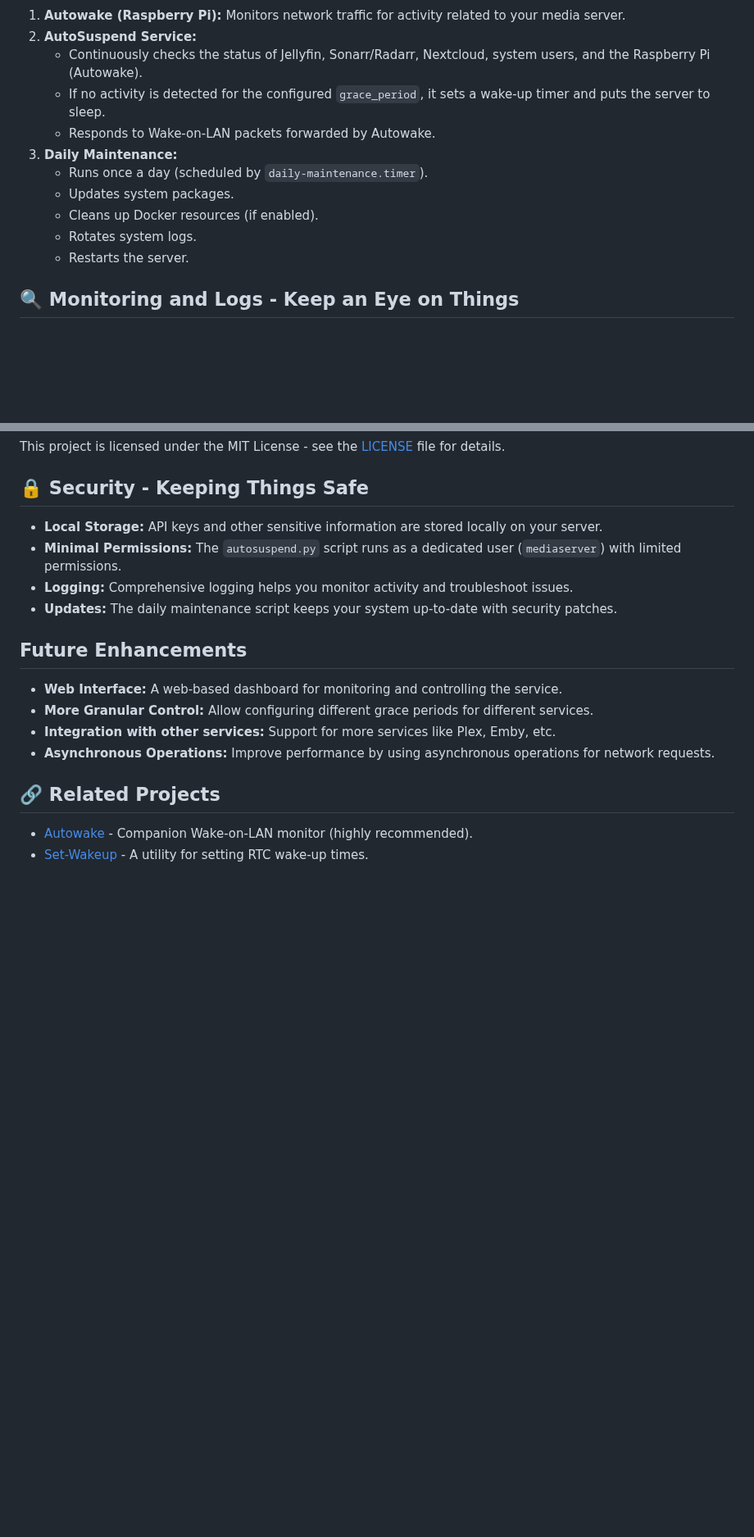
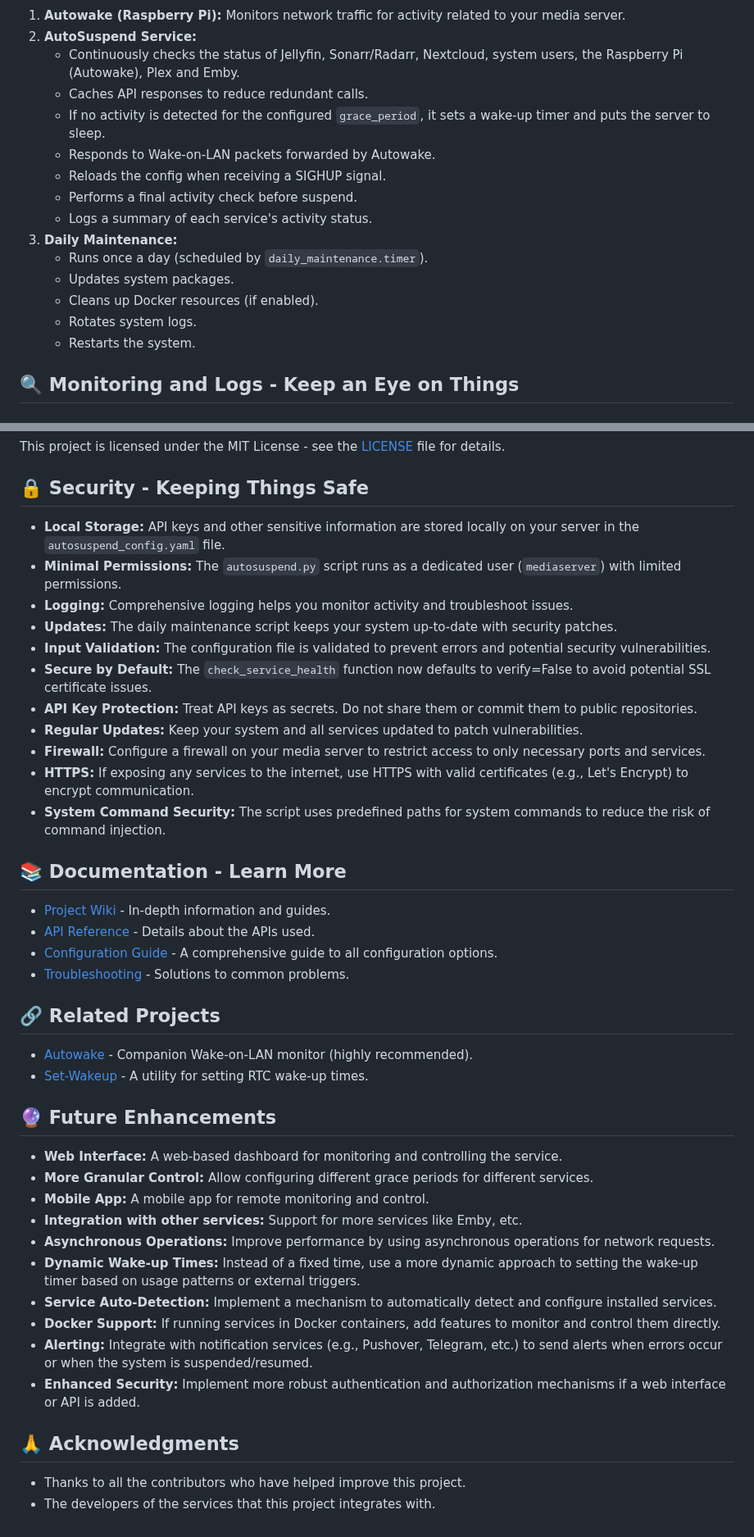
Before and after one commit to pirelike/mediaserver-autosuspend, a Markdown page: README.md, 2 parts joined by grey strips. Shown at 82% size. Rendered like a GitHub page; blank space fills up the shorter version.

```diff
--- a/README.md
+++ b/README.md
@@ -241,15 +281,19 @@ graph TD
 
 1. **Autowake (Raspberry Pi):** Monitors network traffic for activity related to your media server.
 2. **AutoSuspend Service:**
-    *   Continuously checks the status of Jellyfin, Sonarr/Radarr, Nextcloud, system users, and the Raspberry Pi (Autowake).
+    *   Continuously checks the status of Jellyfin, Sonarr/Radarr, Nextcloud, system users, the Raspberry Pi (Autowake), Plex and Emby.
+    *   Caches API responses to reduce redundant calls.
     *   If no activity is detected for the configured `grace_period`, it sets a wake-up timer and puts the server to sleep.
     *   Responds to Wake-on-LAN packets forwarded by Autowake.
+    *   Reloads the config when receiving a SIGHUP signal.
+    *   Performs a final activity check before suspend.
+    *   Logs a summary of each service's activity status.
 3. **Daily Maintenance:**
-    *   Runs once a day (scheduled by `daily-maintenance.timer`).
+    *   Runs once a day (scheduled by `daily_maintenance.timer`).
     *   Updates system packages.
     *   Cleans up Docker resources (if enabled).
     *   Rotates system logs.
-    *   Restarts the server.
+    *   Restarts the system.
 
 ## 🔍 Monitoring and Logs - Keep an Eye on Things
 
@@ -323,19 +379,43 @@ This project is licensed under the MIT License - see the [LICENSE](https://githu
 
 ## 🔒 Security - Keeping Things Safe
 
-*   **Local Storage:** API keys and other sensitive information are stored locally on your server.
+*   **Local Storage:** API keys and other sensitive information are stored locally on your server in the `autosuspend_config.yaml` file.
 *   **Minimal Permissions:** The `autosuspend.py` script runs as a dedicated user (`mediaserver`) with limited permissions.
 *   **Logging:** Comprehensive logging helps you monitor activity and troubleshoot issues.
 *   **Updates:** The daily maintenance script keeps your system up-to-date with security patches.
+*   **Input Validation:** The configuration file is validated to prevent errors and potential security vulnerabilities.
+*   **Secure by Default:** The `check_service_health` function now defaults to verify=False to avoid potential SSL certificate issues.
+*   **API Key Protection:** Treat API keys as secrets. Do not share them or commit them to public repositories.
+*   **Regular Updates:** Keep your system and all services updated to patch vulnerabilities.
+*   **Firewall:** Configure a firewall on your media server to restrict access to only necessary ports and services.
+*   **HTTPS:** If exposing any services to the internet, use HTTPS with valid certificates (e.g., Let's Encrypt) to encrypt communication.
+*   **System Command Security:** The script uses predefined paths for system commands to reduce the risk of command injection.
 
-## Future Enhancements
+## 📚 Documentation - Learn More
 
-*   **Web Interface:** A web-based dashboard for monitoring and controlling the service.
-*   **More Granular Control:** Allow configuring different grace periods for different services.
-*   **Integration with other services:** Support for more services like Plex, Emby, etc.
-*   **Asynchronous Operations:** Improve performance by using asynchronous operations for network requests.
+*   [Project Wiki](https://github.com/pirelike/mediaserver-autosuspend/wiki) - In-depth information and guides.
+*   [API Reference](https://github.com/pirelike/mediaserver-autosuspend/wiki/API-Reference) - Details about the APIs used.
+*   [Configuration Guide](https://github.com/pirelike/mediaserver-autosuspend/wiki/Configuration) - A comprehensive guide to all configuration options.
+*   [Troubleshooting](https://github.com/pirelike/mediaserver-autosuspend/wiki/Troubleshooting) - Solutions to common problems.
 
 ## 🔗 Related Projects
 
 *   [Autowake](https://github.com/pirelike/autowake) - Companion Wake-on-LAN monitor (highly recommended).
 *   [Set-Wakeup](https://github.com/pirelike/set-wakeup) - A utility for setting RTC wake-up times.
+
+## 🔮 Future Enhancements
+
+*   **Web Interface:** A web-based dashboard for monitoring and controlling the service.
+*   **More Granular Control:** Allow configuring different grace periods for different services.
+*   **Mobile App:** A mobile app for remote monitoring and control.
+*   **Integration with other services:** Support for more services like Emby, etc.
+*   **Asynchronous Operations:** Improve performance by using asynchronous operations for network requests.
+*   **Dynamic Wake-up Times:**  Instead of a fixed time, use a more dynamic approach to setting the wake-up timer based on usage patterns or external triggers.
+* **Service Auto-Detection:** Implement a mechanism to automatically detect and configure installed services.
+* **Docker Support:** If running services in Docker containers, add features to monitor and control them directly.
+* **Alerting:** Integrate with notification services (e.g., Pushover, Telegram, etc.) to send alerts when errors occur or when the system is suspended/resumed.
+* **Enhanced Security:** Implement more robust authentication and authorization mechanisms if a web interface or API is added.
+
+## 🙏 Acknowledgments
+*   Thanks to all the contributors who have helped improve this project.
+*   The developers of the services that this project integrates with.
```
Also changed, not shown: other parts of README.md (+57 -5 lines).
